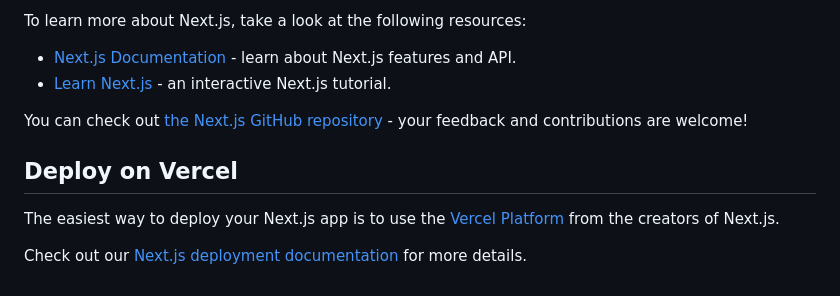
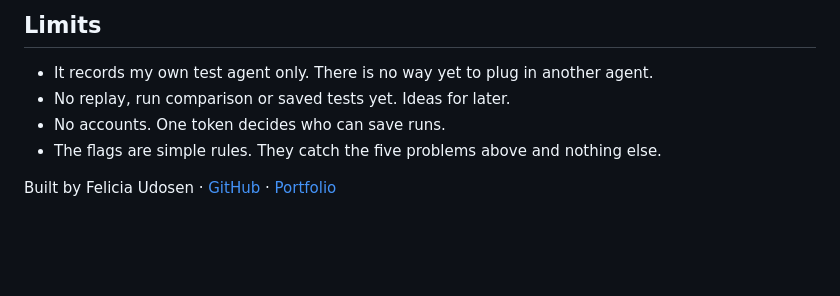
Before and after one commit to Liciacodes/agent-debugger, a Markdown page: README.md, the part around one of its changes. GitHub-like rendering; blank space fills up the shorter version.

```diff
--- a/README.md
+++ b/README.md
@@ -22,13 +66,9 @@ You can start editing the page by modifying `app/page.tsx`. The page auto-update
 
-To learn more about Next.js, take a look at the following resources:
+## Limits
 
-- [Next.js Documentation](https://nextjs.org/docs) - learn about Next.js features and API.
-- [Learn Next.js](https://nextjs.org/learn) - an interactive Next.js tutorial.
+- It records my own test agent only. There is no way yet to plug in another agent.
+- No replay, run comparison or saved tests yet. Ideas for later.
+- No accounts. One token decides who can save runs.
+- The flags are simple rules. They catch the five problems above and nothing else.
 
-You can check out [the Next.js GitHub repository](https://github.com/vercel/next.js) - your feedback and contributions are welcome!
-
-## Deploy on Vercel
-
-The easiest way to deploy your Next.js app is to use the [Vercel Platform](https://vercel.com/new?utm_medium=default-template&filter=next.js&utm_source=create-next-app&utm_campaign=create-next-app-readme) from the creators of Next.js.
-
-Check out our [Next.js deployment documentation](https://nextjs.org/docs/app/building-your-application/deploying) for more details.
+Built by Felicia Udosen · [GitHub](https://github.com/Liciacodes) · [Portfolio](https://feliciaudosen.com)
```
Also changed, not shown: other parts of README.md (+57 -13 lines), docs/screenshots/flags.png (added).
